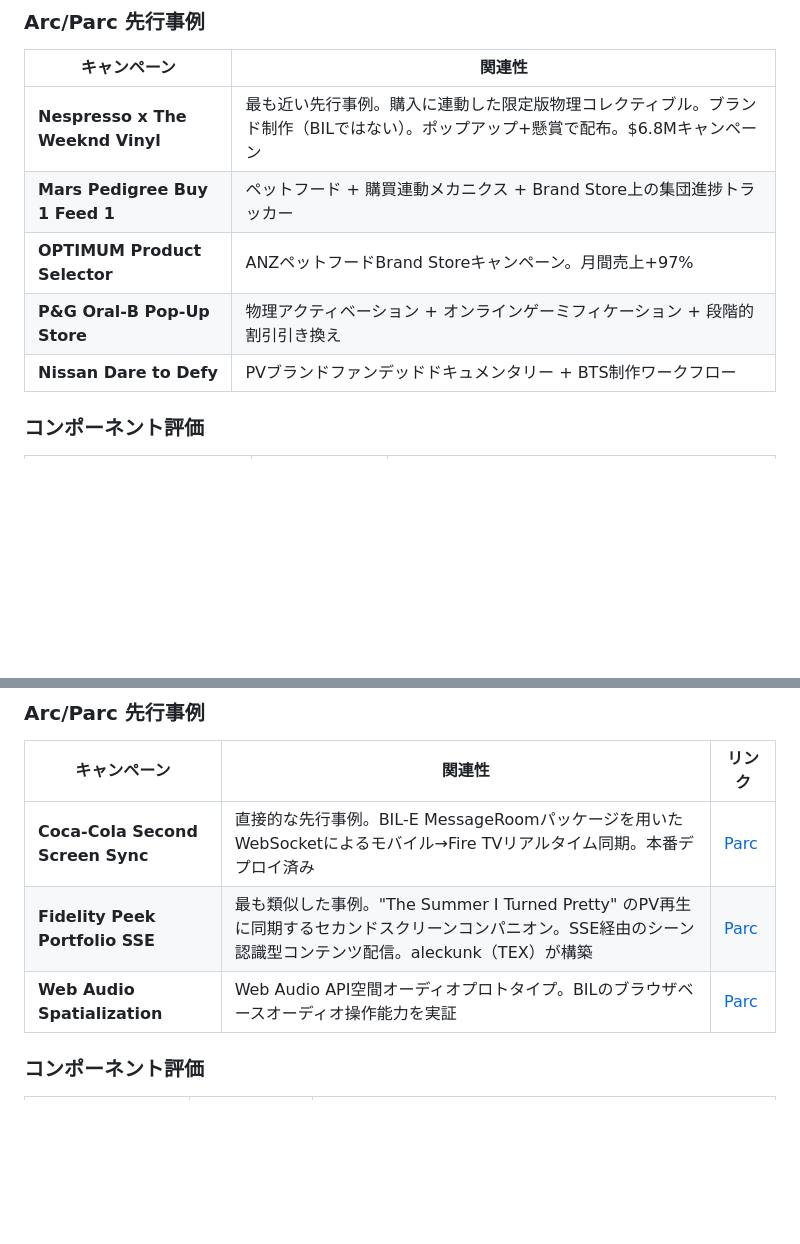
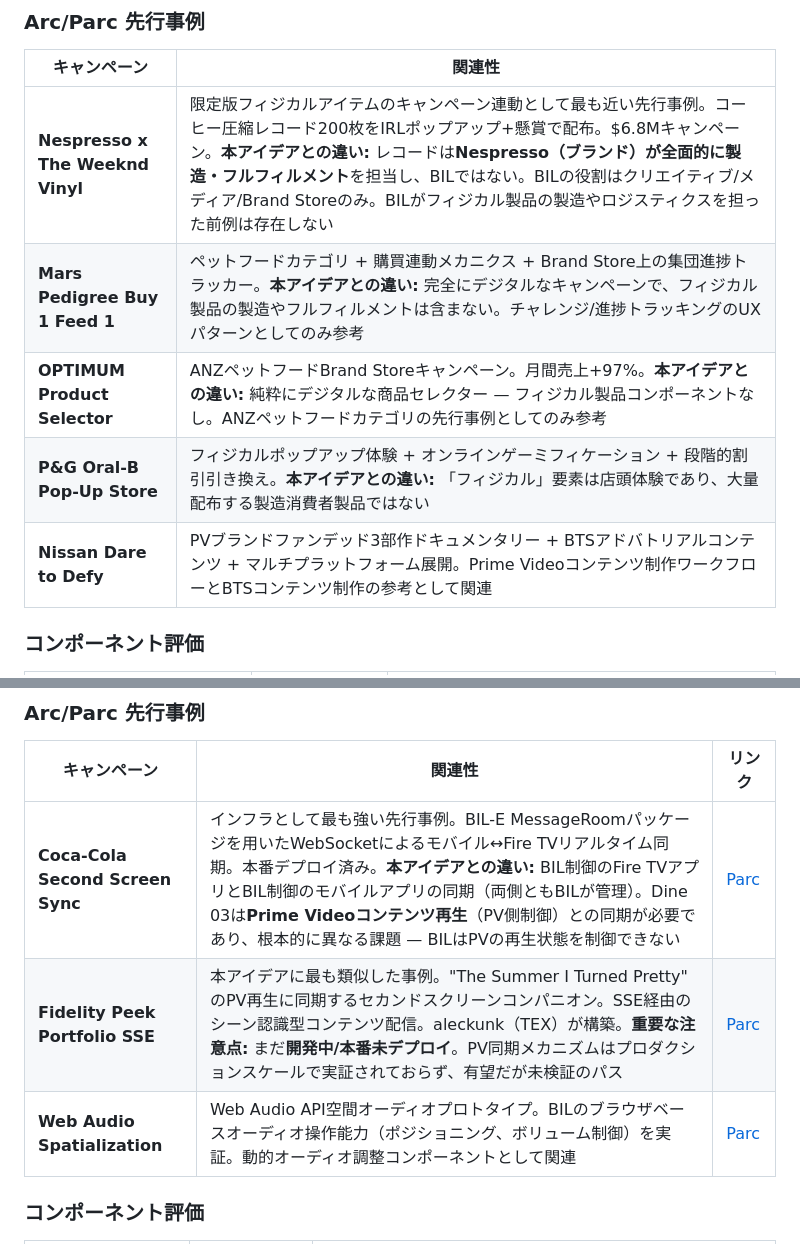
Before and after one commit to syug/ai-context, a Markdown page: 2026-03-11_dine-2.0-tech-feasibility/artifacts/tech-feasibility-validation-ja.md, 2 parts joined by grey strips. GitHub-like rendering; blank space fills up the shorter version.

Commit message:
save: dine-2.0-tech-feasibility (clarify all precedent differences)

```diff
--- a/2026-03-11_dine-2.0-tech-feasibility/artifacts/tech-feasibility-validation-ja.md
+++ b/2026-03-11_dine-2.0-tech-feasibility/artifacts/tech-feasibility-validation-ja.md
@@ -167,11 +167,11 @@ David Teie研究に基づく — 猫の生物学に基づくリズム（ゴロ
 
 | キャンペーン | 関連性 |
 |----------|-----------|
-| **Nespresso x The Weeknd Vinyl** | 最も近い先行事例。購入に連動した限定版物理コレクティブル。ブランド制作（BILではない）。ポップアップ+懸賞で配布。$6.8Mキャンペーン |
-| **Mars Pedigree Buy 1 Feed 1** | ペットフード + 購買連動メカニクス + Brand Store上の集団進捗トラッカー |
-| **OPTIMUM Product Selector** | ANZペットフードBrand Storeキャンペーン。月間売上+97% |
-| **P&G Oral-B Pop-Up Store** | 物理アクティベーション + オンラインゲーミフィケーション + 段階的割引引き換え |
-| **Nissan Dare to Defy** | PVブランドファンデッドドキュメンタリー + BTS制作ワークフロー |
+| **Nespresso x The Weeknd Vinyl** | 限定版フィジカルアイテムのキャンペーン連動として最も近い先行事例。コーヒー圧縮レコード200枚をIRLポップアップ+懸賞で配布。$6.8Mキャンペーン。**本アイデアとの違い:** レコードは**Nespresso（ブランド）が全面的に製造・フルフィルメント**を担当し、BILではない。BILの役割はクリエイティブ/メディア/Brand Storeのみ。BILがフィジカル製品の製造やロジスティクスを担った前例は存在しない |
+| **Mars Pedigree Buy 1 Feed 1** | ペットフードカテゴリ + 購買連動メカニクス + Brand Store上の集団進捗トラッカー。**本アイデアとの違い:** 完全にデジタルなキャンペーンで、フィジカル製品の製造やフルフィルメントは含まない。チャレンジ/進捗トラッキングのUXパターンとしてのみ参考 |
+| **OPTIMUM Product Selector** | ANZペットフードBrand Storeキャンペーン。月間売上+97%。**本アイデアとの違い:** 純粋にデジタルな商品セレクター — フィジカル製品コンポーネントなし。ANZペットフードカテゴリの先行事例としてのみ参考 |
+| **P&G Oral-B Pop-Up Store** | フィジカルポップアップ体験 + オンラインゲーミフィケーション + 段階的割引引き換え。**本アイデアとの違い:** 「フィジカル」要素は店頭体験であり、大量配布する製造消費者製品ではない |
+| **Nissan Dare to Defy** | PVブランドファンデッド3部作ドキュメンタリー + BTSアドバトリアルコンテンツ + マルチプラットフォーム展開。Prime Videoコンテンツ制作ワークフローとBTSコンテンツ制作の参考として関連 |
 
 ### コンポーネント評価
 
@@ -265,9 +265,9 @@ David Teie研究に基づく — 猫の生物学に基づくリズム（ゴロ
 
 | キャンペーン | 関連性 | リンク |
 |----------|-----------|------|
-| **Coca-Cola Second Screen Sync** | 直接的な先行事例。BIL-E MessageRoomパッケージを用いたWebSocketによるモバイル→Fire TVリアルタイム同期。本番デプロイ済み | [Parc](https://console.harmony.a2z.com/parc/#/prototypes/bil-second-screen-sync) |
-| **Fidelity Peek Portfolio SSE** | 最も類似した事例。"The Summer I Turned Pretty" のPV再生に同期するセカンドスクリーンコンパニオン。SSE経由のシーン認識型コンテンツ配信。aleckunk（TEX）が構築 | [Parc](https://console.harmony.a2z.com/parc/#/prototypes/fidelity-peek-portfolio-sse) |
-| **Web Audio Spatialization** | Web Audio API空間オーディオプロトタイプ。BILのブラウザベースオーディオ操作能力を実証 | [Parc](https://console.harmony.a2z.com/parc/#/prototypes/web-audio-spatialization-imme) |
+| **Coca-Cola Second Screen Sync** | インフラとして最も強い先行事例。BIL-E MessageRoomパッケージを用いたWebSocketによるモバイル↔Fire TVリアルタイム同期。本番デプロイ済み。**本アイデアとの違い:** BIL制御のFire TVアプリとBIL制御のモバイルアプリの同期（両側ともBILが管理）。Dine 03は**Prime Videoコンテンツ再生**（PV側制御）との同期が必要であり、根本的に異なる課題 — BILはPVの再生状態を制御できない | [Parc](https://console.harmony.a2z.com/parc/#/prototypes/bil-second-screen-sync) |
+| **Fidelity Peek Portfolio SSE** | 本アイデアに最も類似した事例。"The Summer I Turned Pretty" のPV再生に同期するセカンドスクリーンコンパニオン。SSE経由のシーン認識型コンテンツ配信。aleckunk（TEX）が構築。**重要な注意点:** まだ**開発中/本番未デプロイ**。PV同期メカニズムはプロダクションスケールで実証されておらず、有望だが未検証のパス | [Parc](https://console.harmony.a2z.com/parc/#/prototypes/fidelity-peek-portfolio-sse) |
+| **Web Audio Spatialization** | Web Audio API空間オーディオプロトタイプ。BILのブラウザベースオーディオ操作能力（ポジショニング、ボリューム制御）を実証。動的オーディオ調整コンポーネントとして関連 | [Parc](https://console.harmony.a2z.com/parc/#/prototypes/web-audio-spatialization-imme) |
 
 ### コンポーネント評価
 
```
Also changed, not shown: 2026-03-11_dine-2.0-tech-feasibility/artifacts/tech-feasibility-validation.md (+8 -8 lines).
